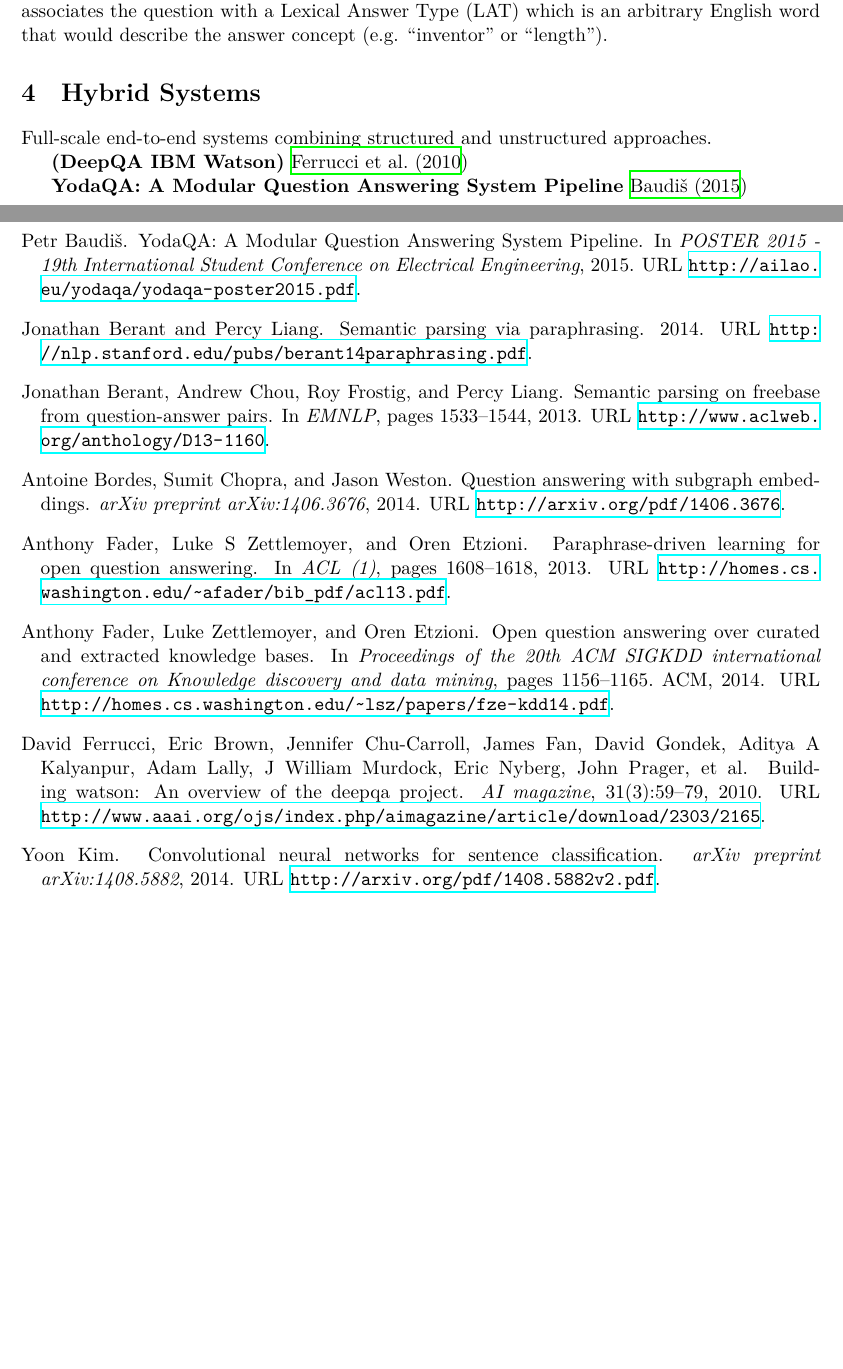
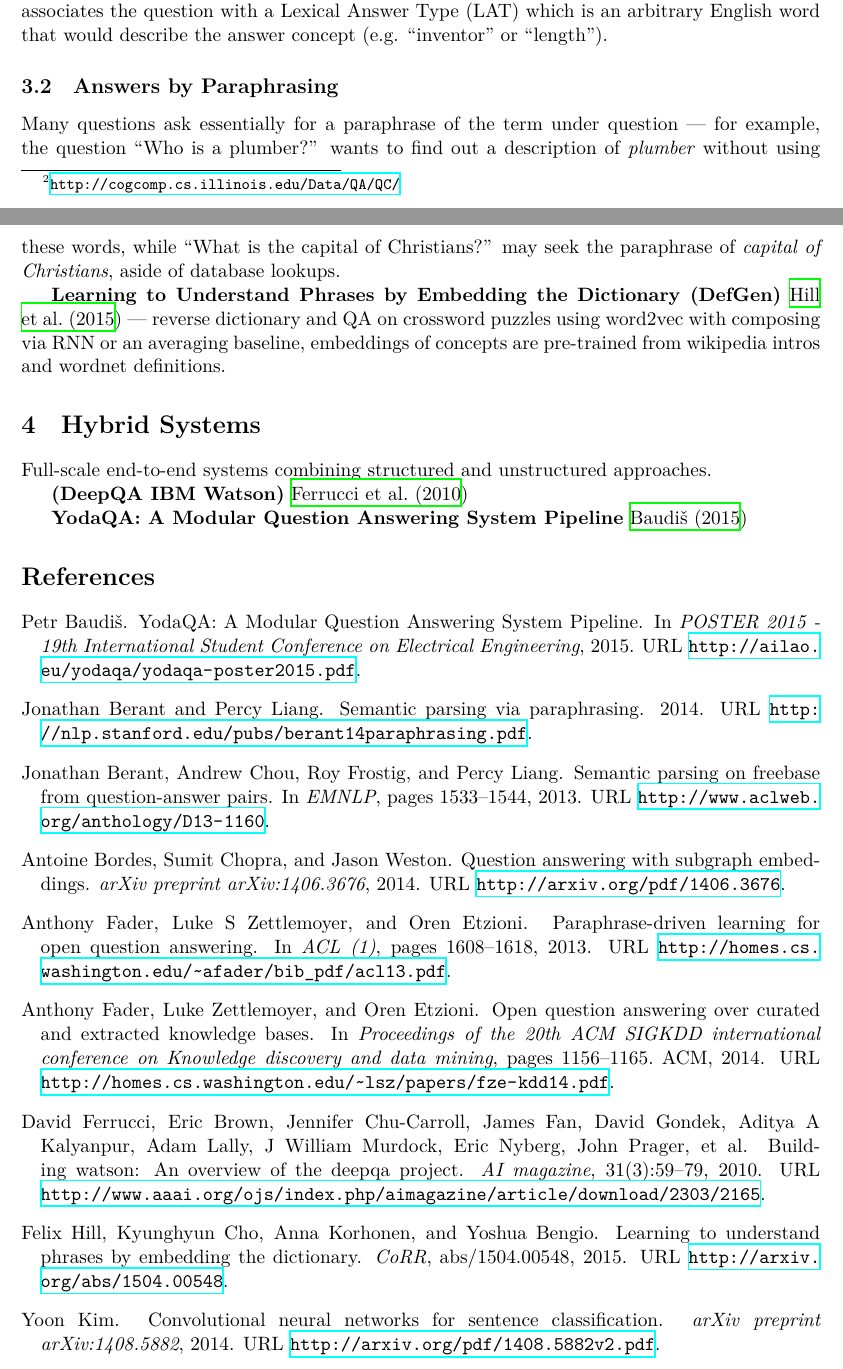
Before and after one commit to brmson/qasurvey-paper, a LaTeX paper (qasurvey.tex): two parts of pages 3 and 4 of 5, joined at a grey line, cut so that both start at the same text, the shorter picture padded with empty space. Compiled offline with XeLaTeX.

Commit message:
Answres by Paraphrasing, +DefGen

```diff
--- a/qasurvey.tex
+++ b/qasurvey.tex
@@ -189,6 +189,19 @@ associates the question with a Lexical Answer Type (LAT) which is
 an arbitrary English word that would describe the answer concept
 (e.g. ``inventor'' or ``length'').
 
+\subsection{Answers by Paraphrasing}
+
+Many questions ask essentially for a paraphrase of the term under
+question --- for example, the question ``Who is a plumber?'' wants
+to find out a description of \textit{plumber} without using these
+words, while ``What is the capital of Christians?'' may seek the
+paraphrase of \textit{capital of Christians}, aside of database lookups.
+
+\textbf{Learning to Understand Phrases by Embedding the Dictionary (DefGen)} \cite{DefGen}
+	--- reverse dictionary and QA on crossword puzzles using word2vec
+	with composing via RNN or an averaging baseline, embeddings of
+	concepts are pre-trained from wikipedia intros and wordnet definitions.
+
 \section{Hybrid Systems}
 
 Full-scale end-to-end systems combining structured and unstructured approaches.
```
Also changed, not shown: qa.bib (+15 -0 lines).
